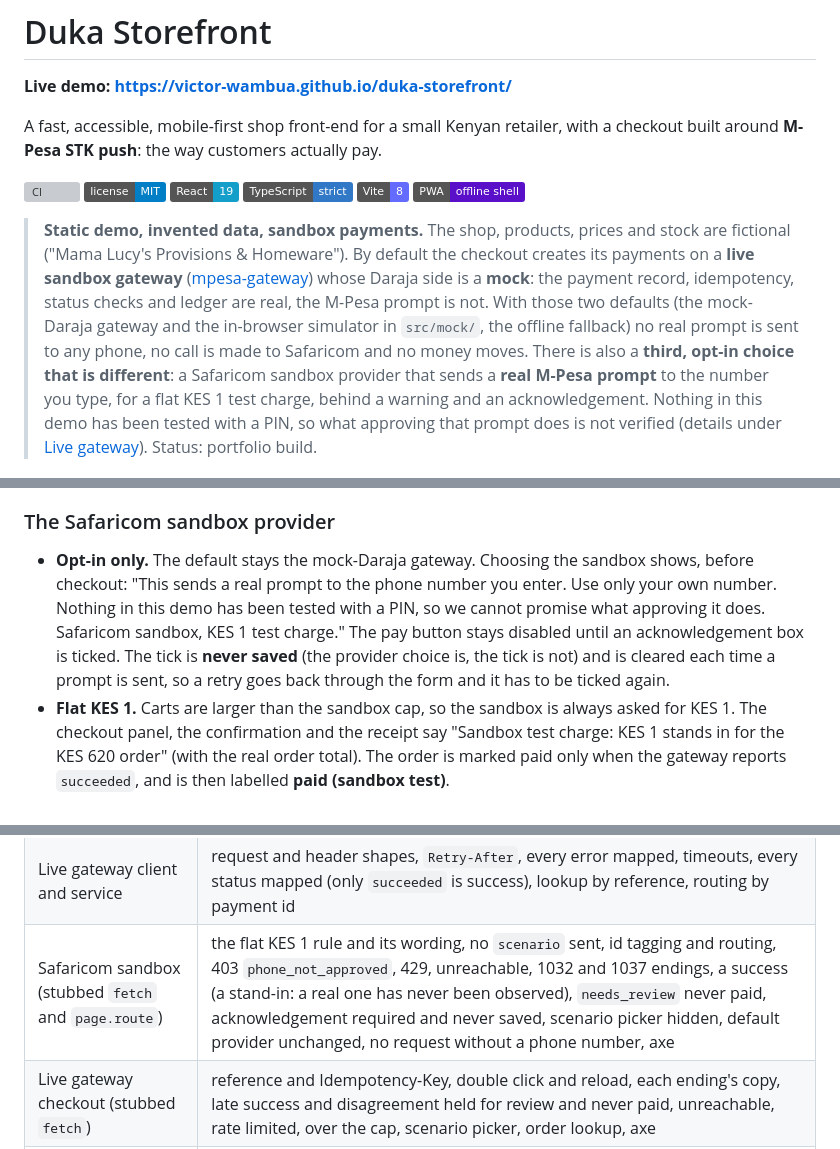
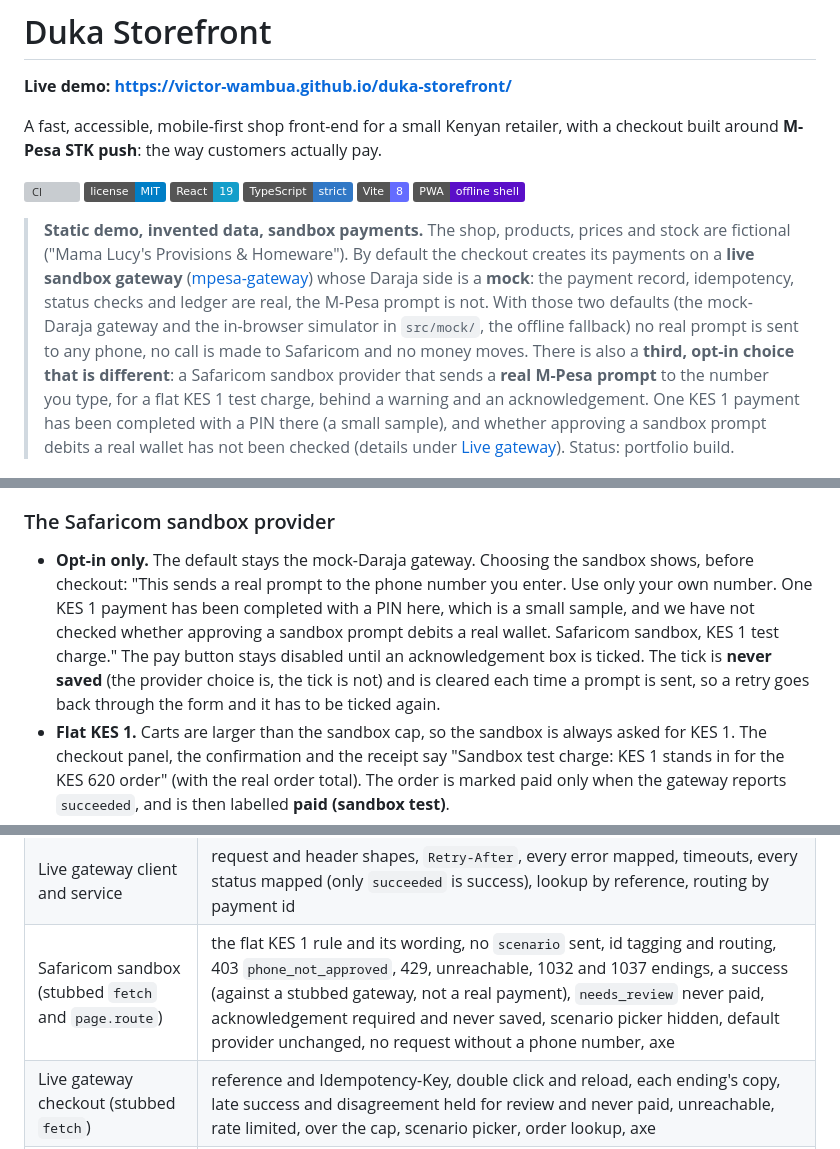
Before and after one commit to Victor-Wambua/duka-storefront, a Markdown page: README.md, 3 parts joined by grey strips. GitHub-like rendering; badges without logos; grey boxes are pictures that could not be loaded.

```diff
--- a/README.md
+++ b/README.md
@@ -11,7 +11,7 @@ A fast, accessible, mobile-first shop front-end for a small Kenyan retailer, wit
 ![Vite](https://img.shields.io/badge/Vite-8-646cff)
 ![PWA](https://img.shields.io/badge/PWA-offline%20shell-5a0fc8)
 
-> **Static demo, invented data, sandbox payments.** The shop, products, prices and stock are fictional ("Mama Lucy's Provisions & Homeware"). By default the checkout creates its payments on a **live sandbox gateway** ([mpesa-gateway](https://github.com/Victor-Wambua/mpesa-gateway)) whose Daraja side is a **mock**: the payment record, idempotency, status checks and ledger are real, the M-Pesa prompt is not. With those two defaults (the mock-Daraja gateway and the in-browser simulator in `src/mock/`, the offline fallback) no real prompt is sent to any phone, no call is made to Safaricom and no money moves. There is also a **third, opt-in choice that is different**: a Safaricom sandbox provider that sends a **real M-Pesa prompt** to the number you type, for a flat KES 1 test charge, behind a warning and an acknowledgement. Nothing in this demo has been tested with a PIN, so what approving that prompt does is not verified (details under [Live gateway](#live-gateway)). Status: portfolio build.
+> **Static demo, invented data, sandbox payments.** The shop, products, prices and stock are fictional ("Mama Lucy's Provisions & Homeware"). By default the checkout creates its payments on a **live sandbox gateway** ([mpesa-gateway](https://github.com/Victor-Wambua/mpesa-gateway)) whose Daraja side is a **mock**: the payment record, idempotency, status checks and ledger are real, the M-Pesa prompt is not. With those two defaults (the mock-Daraja gateway and the in-browser simulator in `src/mock/`, the offline fallback) no real prompt is sent to any phone, no call is made to Safaricom and no money moves. There is also a **third, opt-in choice that is different**: a Safaricom sandbox provider that sends a **real M-Pesa prompt** to the number you type, for a flat KES 1 test charge, behind a warning and an acknowledgement. One KES 1 payment has been completed with a PIN there (a small sample), and whether approving a sandbox prompt debits a real wallet has not been checked (details under [Live gateway](#live-gateway)). Status: portfolio build.
 
 ![Shop, dark mode](docs/screenshots/02-shop-desktop-dark.png)
 
@@ -95,7 +95,7 @@ The checkout has a **payment provider switch** (in the payment section of the fo
 
 ### The Safaricom sandbox provider
 
-- **Opt-in only.** The default stays the mock-Daraja gateway. Choosing the sandbox shows, before checkout: "This sends a real prompt to the phone number you enter. Use only your own number. Nothing in this demo has been tested with a PIN, so we cannot promise what approving it does. Safaricom sandbox, KES 1 test charge." The pay button stays disabled until an acknowledgement box is ticked. The tick is **never saved** (the provider choice is, the tick is not) and is cleared each time a prompt is sent, so a retry goes back through the form and it has to be ticked again.
+- **Opt-in only.** The default stays the mock-Daraja gateway. Choosing the sandbox shows, before checkout: "This sends a real prompt to the phone number you enter. Use only your own number. One KES 1 payment has been completed with a PIN here, which is a small sample, and we have not checked whether approving a sandbox prompt debits a real wallet. Safaricom sandbox, KES 1 test charge." The pay button stays disabled until an acknowledgement box is ticked. The tick is **never saved** (the provider choice is, the tick is not) and is cleared each time a prompt is sent, so a retry goes back through the form and it has to be ticked again.
 - **Flat KES 1.** Carts are larger than the sandbox cap, so the sandbox is always asked for KES 1. The checkout panel, the confirmation and the receipt say "Sandbox test charge: KES 1 stands in for the KES 620 order" (with the real order total). The order is marked paid only when the gateway reports `succeeded`, and is then labelled **paid (sandbox test)**.
 - **Phone.** No pre-filled number and no sample number as a placeholder. The number is validated with the same helper as the rest of the checkout and is stored with the order exactly as before (the receipt masks it). It is never logged.
 - **States, from the gateway's real states.** Pending ("Check your phone for an M-Pesa prompt and enter your PIN to approve it, or cancel it. This can take up to 2.5 minutes."), cancelled (ResultCode 1032), timed out ("No response in time", ResultCode 1037), failed (with the Daraja description), held for review (never marked paid, with an explanation) and succeeded. Polling is the same as the mock gateway's (backoff, paused while the page is hidden, `Retry-After` honoured), but the wait window is 210 s because the gateway's prompt timeout is 150 s. A 1037 from Safaricom is treated as final; only a timeout the gateway decided on its own is watched for a late result.
@@ -175,7 +175,7 @@ Last full run on this repo: **360 Vitest tests in 18 files, all passing; 26 Play
 | Controller (fake timers) | backoff schedule, deadline, offline pause, reload resume, stale replies, cancel then retry |
 | Mock service | every simulator outcome, idempotency, no stacked prompts, already-paid |
 | Live gateway client and service | request and header shapes, `Retry-After`, every error mapped, timeouts, every status mapped (only `succeeded` is success), lookup by reference, routing by payment id |
-| Safaricom sandbox (stubbed `fetch` and `page.route`) | the flat KES 1 rule and its wording, no `scenario` sent, id tagging and routing, 403 `phone_not_approved`, 429, unreachable, 1032 and 1037 endings, a success (a stand-in: a real one has never been observed), `needs_review` never paid, acknowledgement required and never saved, scenario picker hidden, default provider unchanged, no request without a phone number, axe |
+| Safaricom sandbox (stubbed `fetch` and `page.route`) | the flat KES 1 rule and its wording, no `scenario` sent, id tagging and routing, 403 `phone_not_approved`, 429, unreachable, 1032 and 1037 endings, a success (against a stubbed gateway, not a real payment), `needs_review` never paid, acknowledgement required and never saved, scenario picker hidden, default provider unchanged, no request without a phone number, axe |
 | Live gateway checkout (stubbed `fetch`) | reference and Idempotency-Key, double click and reload, each ending's copy, late success and disagreement held for review and never paid, unreachable, rate limited, over the cap, scenario picker, order lookup, axe |
 | Cart and persistence | reducer, stock limits, v1 to v2 schema migration, corrupt and future-version data |
 | Components (Testing Library) | search, filters, variants, drawer focus, steppers, promo, every checkout state, offline, pay on delivery, order lookup |
```
Also changed, not shown: other parts of README.md (+4 -4 lines), docs/CASE-STUDY.md (+2 -2 lines), docs/screenshots/10-sandbox-warning.png, docs/screenshots/11-sandbox-cancelled.png.
